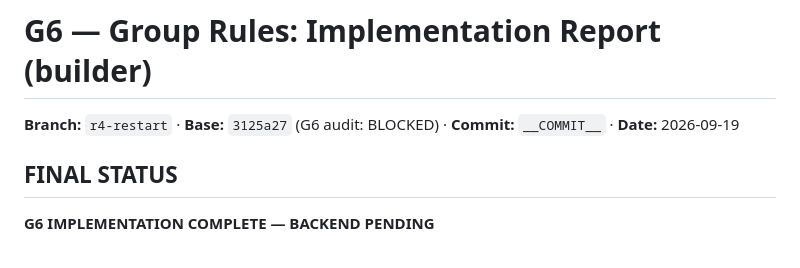
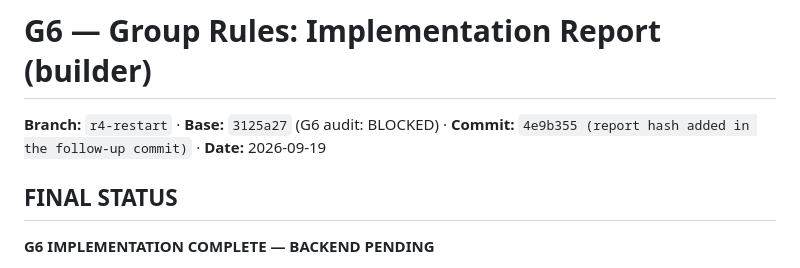
Before and after one commit to raunakkumar7176/My-APP, a Markdown page: docs/G6_GROUP_RULES_IMPLEMENTATION_REPORT.md, the part around the change. Rendered like a GitHub page.

Commit message:
G6 report: record implementation commit hash 4e9b355
Co-Authored-By: Claude Opus 5 (1M context) <noreply@anthropic.com>

```diff
--- a/docs/G6_GROUP_RULES_IMPLEMENTATION_REPORT.md
+++ b/docs/G6_GROUP_RULES_IMPLEMENTATION_REPORT.md
@@ -1,6 +1,6 @@
 # G6 — Group Rules: Implementation Report (builder)
 
-**Branch:** `r4-restart` · **Base:** `3125a27` (G6 audit: BLOCKED) · **Commit:** `__COMMIT__` · **Date:** 2026-09-19
+**Branch:** `r4-restart` · **Base:** `3125a27` (G6 audit: BLOCKED) · **Commit:** `4e9b355 (report hash added in the follow-up commit)` · **Date:** 2026-09-19
 
 ## FINAL STATUS
 
```
